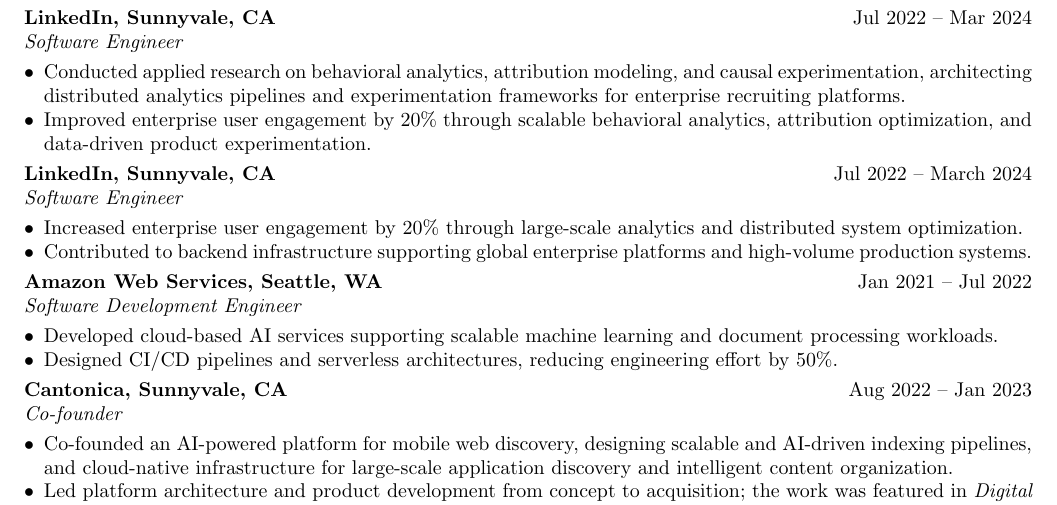
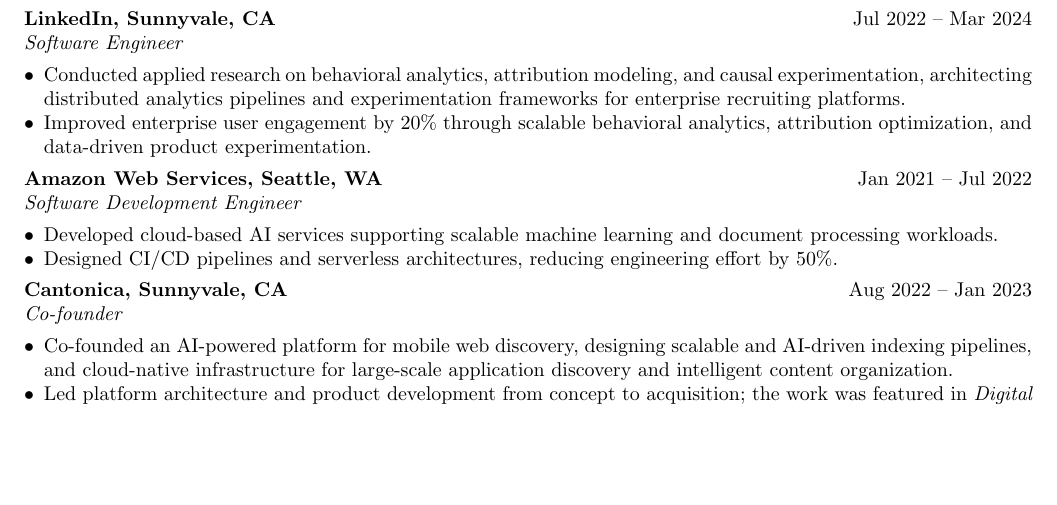
Before and after one commit to CodingDi/DCM, a LaTeX CV (resume/2026-07-niw.tex): part of the page, cut so that both start at the same text, the shorter picture padded with empty space. Compiled offline with pdfLaTeX.

Commit message:
remove duplicated LinkedIn exp

```diff
--- a/resume/2026-07-niw.tex
+++ b/resume/2026-07-niw.tex
@@ -48,12 +48,6 @@
   \item Improved enterprise user engagement by 20\% through scalable behavioral analytics, attribution optimization, and data-driven product experimentation.
 \end{itemize}
 
-\cventry{LinkedIn, Sunnyvale, CA}{Jul 2022 -- March 2024}{Software Engineer}
-\begin{itemize}
-  \item Increased enterprise user engagement by 20\% through large-scale analytics and distributed system optimization.
-  \item Contributed to backend infrastructure supporting global enterprise platforms and high-volume production systems.
-\end{itemize}
-
 \cventry{Amazon Web Services, Seattle, WA}{Jan 2021 -- Jul 2022}{Software Development Engineer}
 \begin{itemize}
   \item Developed cloud-based AI services supporting scalable machine learning and document processing workloads.
```
